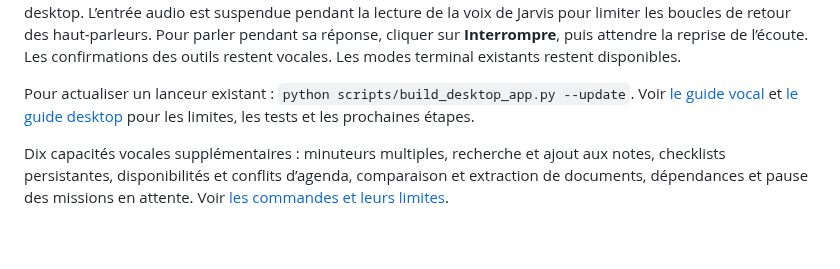
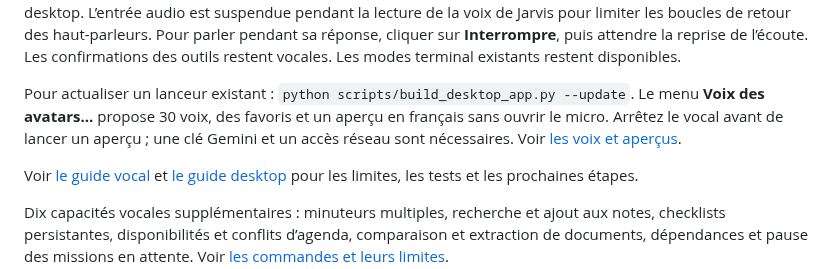
Before and after one commit to YANKAMKEVIN/Jarvis, a Markdown page: README.md, the part around the change. Rendered like a GitHub page; blank space fills up the shorter version.

Commit message:
feat(desktop): preview thirty voices with search and favorites

```diff
--- a/README.md
+++ b/README.md
@@ -335,6 +335,8 @@ sur **Interrompre**, puis attendre la reprise de l’écoute. Les confirmations
 outils restent vocales. Les modes terminal existants restent disponibles.
 
 Pour actualiser un lanceur existant : `python scripts/build_desktop_app.py --update`.
+Le menu **Voix des avatars…** propose 30 voix, des favoris et un aperçu en français sans ouvrir le micro. Arrêtez le vocal avant de lancer un aperçu ; une clé Gemini et un accès réseau sont nécessaires. Voir [les voix et aperçus](docs/companion-experience.md#voix-par-avatar-et-aperçus-intégrés).
+
 Voir [le guide vocal](docs/desktop-voice.md) et [le guide desktop](docs/desktop-ui.md)
 pour les limites, les tests et les prochaines étapes.
 
```
Also changed, not shown: docs/companion-experience.md (+60 -32 lines), docs/screenshots/experience/avatar-voices.png, 10 other files.
